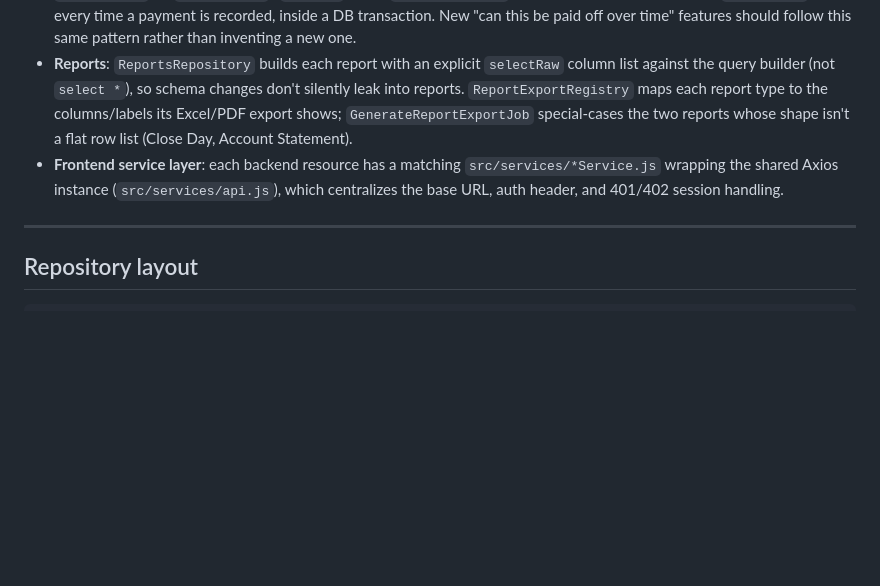
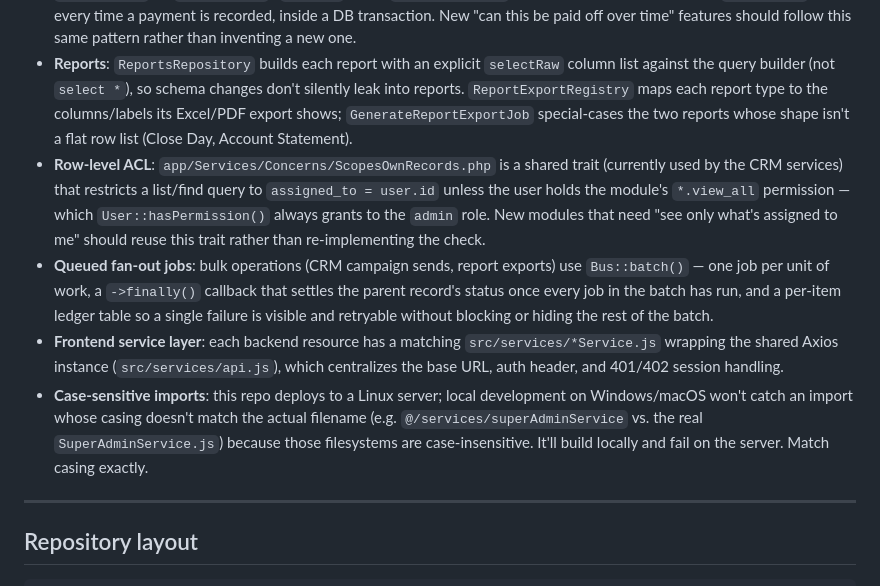
Before and after one commit to alexkidavi/Bizaa, a Markdown page: README.md, the part around one of its changes. GitHub-like rendering; blank space fills up the shorter version.

```diff
--- a/README.md
+++ b/README.md
@@ -94,7 +112,10 @@ Set `VITE_APP_URL` in `Frontend/.env` to the backend URL (e.g. `http://127.0.0.1
 - **Tenancy**: there is no separate database per tenant — isolation is row-level via `business_id`, applied in every repository query. Policies (`app/Policies`) double-check ownership at the authorization layer.
 - **Money ledgers**: Sales, Purchases, and Expenses each follow the same shape — a parent record carries `amount`/`total`, `amount_paid` (or `paid_amount`), `balance`, and a `payment_status` enum, recomputed from a child `*_payments` table every time a payment is recorded, inside a DB transaction. New "can this be paid off over time" features should follow this same pattern rather than inventing a new one.
 - **Reports**: `ReportsRepository` builds each report with an explicit `selectRaw` column list against the query builder (not `select *`), so schema changes don't silently leak into reports. `ReportExportRegistry` maps each report type to the columns/labels its Excel/PDF export shows; `GenerateReportExportJob` special-cases the two reports whose shape isn't a flat row list (Close Day, Account Statement).
+- **Row-level ACL**: `app/Services/Concerns/ScopesOwnRecords.php` is a shared trait (currently used by the CRM services) that restricts a list/find query to `assigned_to = user.id` unless the user holds the module's `*.view_all` permission — which `User::hasPermission()` always grants to the `admin` role. New modules that need "see only what's assigned to me" should reuse this trait rather than re-implementing the check.
+- **Queued fan-out jobs**: bulk operations (CRM campaign sends, report exports) use `Bus::batch()` — one job per unit of work, a `->finally()` callback that settles the parent record's status once every job in the batch has run, and a per-item ledger table so a single failure is visible and retryable without blocking or hiding the rest of the batch.
 - **Frontend service layer**: each backend resource has a matching `src/services/*Service.js` wrapping the shared Axios instance (`src/services/api.js`), which centralizes the base URL, auth header, and 401/402 session handling.
+- **Case-sensitive imports**: this repo deploys to a Linux server; local development on Windows/macOS won't catch an import whose casing doesn't match the actual filename (e.g. `@/services/superAdminService` vs. the real `SuperAdminService.js`) because those filesystems are case-insensitive. It'll build locally and fail on the server. Match casing exactly.
 
 ---
 
```
Also changed, not shown: other parts of README.md (+22 -4 lines).
